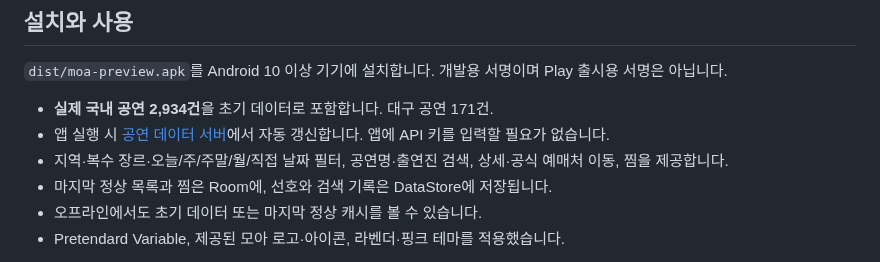
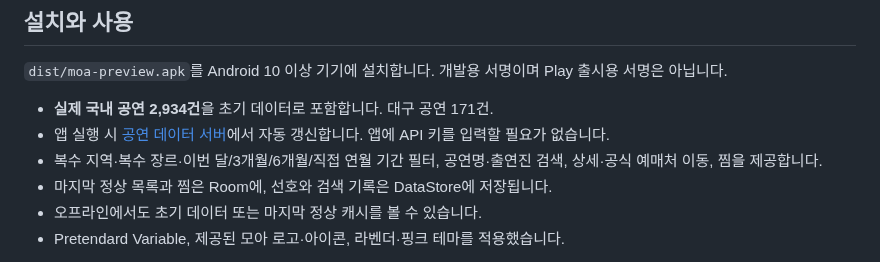
Before and after one commit to sung-gyeonghun/MOA, a Markdown page: README.md, the part around the change. GitHub-like rendering.

```diff
--- a/README.md
+++ b/README.md
@@ -8,7 +8,7 @@
 
 - **실제 국내 공연 2,934건**을 초기 데이터로 포함합니다. 대구 공연 171건.
 - 앱 실행 시 [공연 데이터 서버](https://sung-gyeonghun.github.io/MOA/)에서 자동 갱신합니다. 앱에 API 키를 입력할 필요가 없습니다.
-- 지역·복수 장르·오늘/주/주말/월/직접 날짜 필터, 공연명·출연진 검색, 상세·공식 예매처 이동, 찜을 제공합니다.
+- 복수 지역·복수 장르·이번 달/3개월/6개월/직접 연월 기간 필터, 공연명·출연진 검색, 상세·공식 예매처 이동, 찜을 제공합니다.
 - 마지막 정상 목록과 찜은 Room에, 선호와 검색 기록은 DataStore에 저장됩니다.
 - 오프라인에서도 초기 데이터 또는 마지막 정상 캐시를 볼 수 있습니다.
 - Pretendard Variable, 제공된 모아 로고·아이콘, 라벤더·핑크 테마를 적용했습니다.
```
Also changed, not shown: docs/data_connection.md (+1 -1 lines), docs/verification/dropdown-month-update.md (added, +17 -0 lines), docs/screenshots/filter-v2.png (added), docs/screenshots/month-picker-v2.png (added), 11 other files.
